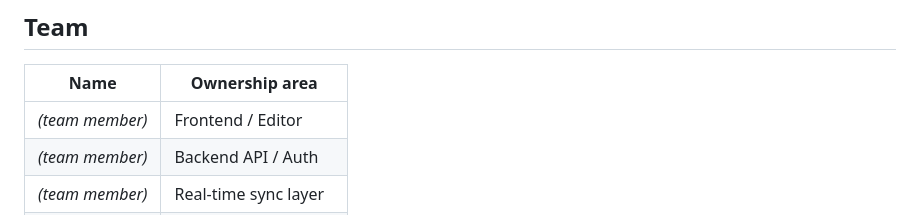
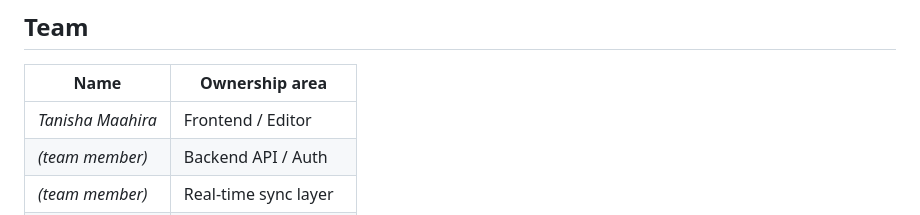
Before and after one commit to Tititooo/swe-1-doc-edit-AI, a Markdown page: README.md, the part around the change. Drawn GitHub-style.

Commit message:
Update team member name in README

```diff
--- a/README.md
+++ b/README.md
@@ -174,7 +174,7 @@ The following are intentionally out of scope for this PoC and will be addressed
 
 | Name | Ownership area |
 |---|---|
-| *(team member)* | Frontend / Editor |
+| *Tanisha Maahira* | Frontend / Editor |
 | *(team member)* | Backend API / Auth |
 | *(team member)* | Real-time sync layer |
 | *Temiko* | AI integration service |
```
